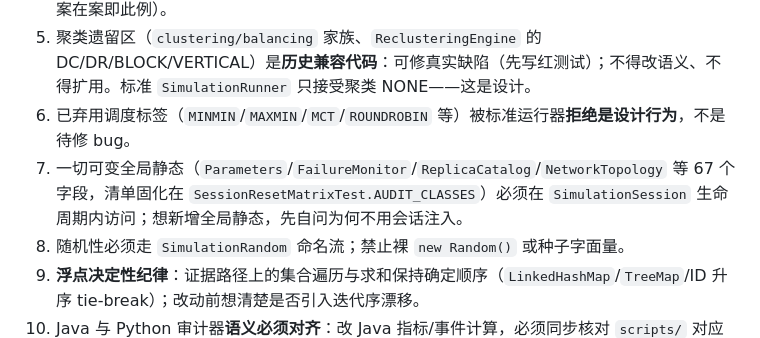
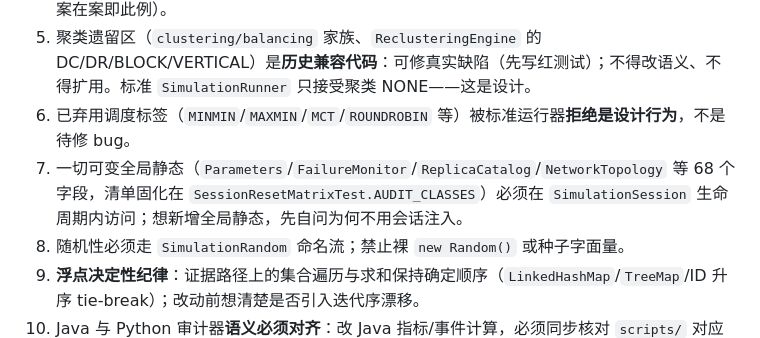
Before and after one commit to yixin0724/workflowsim-research, a Markdown page: AGENTS.md, the part around the change. Drawn GitHub-style.

Commit message:
docs(agents): field count follows the new session-scoped carbonWindows carrier
Adding Parameters.carbonWindows (C1) raises the audited mutable-static count from
67 to 68; the fact statement in AGENTS.md follows. The inventory itself lives in
SessionResetMatrixTest.AUDIT_CLASSES and picks the new field up automatically,
which the reset-matrix suite confirms.

```diff
--- a/AGENTS.md
+++ b/AGENTS.md
@@ -44,7 +44,7 @@ mvn -q -pl :workflowsim-workbench -am compile exec:java \
 4. **events v1 事件 schema 不得擅改**：新增事件类型或关键字段需用户裁决（F-006/F-007 提案在案即此例）。
 5. 聚类遗留区（`clustering/balancing` 家族、`ReclusteringEngine` 的 DC/DR/BLOCK/VERTICAL）是**历史兼容代码**：可修真实缺陷（先写红测试）；不得改语义、不得扩用。标准 `SimulationRunner` 只接受聚类 NONE——这是设计。
 6. 已弃用调度标签（`MINMIN`/`MAXMIN`/`MCT`/`ROUNDROBIN` 等）被标准运行器**拒绝是设计行为**，不是待修 bug。
-7. 一切可变全局静态（`Parameters`/`FailureMonitor`/`ReplicaCatalog`/`NetworkTopology` 等 67 个字段，清单固化在 `SessionResetMatrixTest.AUDIT_CLASSES`）必须在 `SimulationSession` 生命周期内访问；想新增全局静态，先自问为何不用会话注入。
+7. 一切可变全局静态（`Parameters`/`FailureMonitor`/`ReplicaCatalog`/`NetworkTopology` 等 68 个字段，清单固化在 `SessionResetMatrixTest.AUDIT_CLASSES`）必须在 `SimulationSession` 生命周期内访问；想新增全局静态，先自问为何不用会话注入。
 8. 随机性必须走 `SimulationRandom` 命名流；禁止裸 `new Random()` 或种子字面量。
 9. **浮点决定性纪律**：证据路径上的集合遍历与求和保持确定顺序（`LinkedHashMap`/`TreeMap`/ID 升序 tie-break）；改动前想清楚是否引入迭代序漂移。
 10. Java 与 Python 审计器**语义必须对齐**：改 Java 指标/事件计算，必须同步核对 `scripts/` 对应复算口径。
```
